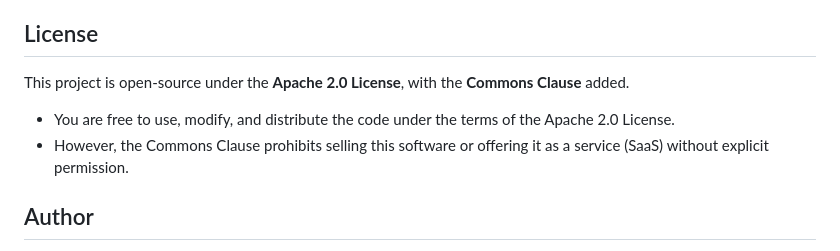
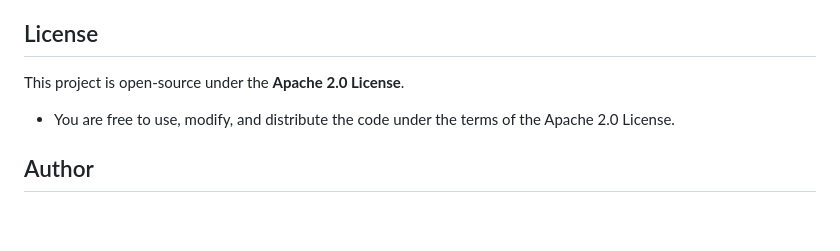
Before and after one commit to josiah-mbao/Ona-Vision, a Markdown page: README.md, the part around the change. GitHub-like rendering; blank space fills up the shorter version.

```diff
--- a/README.md
+++ b/README.md
@@ -125,9 +125,8 @@ https://github.com/user-attachments/assets/8246bf73-b810-48b7-9b8b-a855f730fb1f
 - **Web-based visualization** using Flask or FastAPI
 
 ## License
-This project is open-source under the **Apache 2.0 License**, with the **Commons Clause** added.
+This project is open-source under the **Apache 2.0 License**.
 - You are free to use, modify, and distribute the code under the terms of the Apache 2.0 License.
-- However, the Commons Clause prohibits selling this software or offering it as a service (SaaS) without explicit permission.
 
 ## Author
 Josiah Mbao – Software Engineer | MLOps Developer
```
